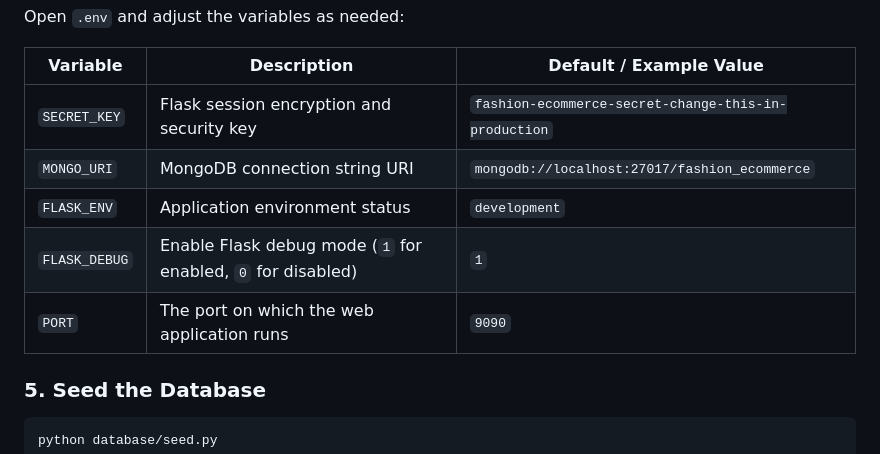
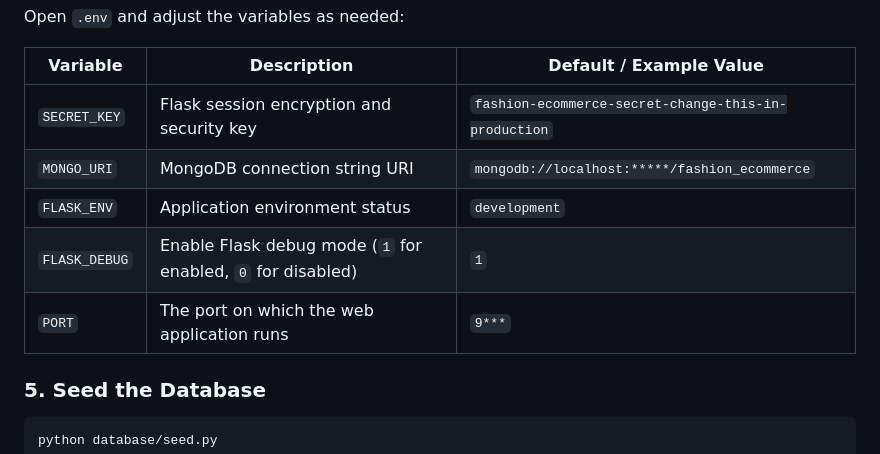
Before and after one commit to KeerthanNaidu67/KSAH-Fashion-commerce, a Markdown page: README.md, the part around the change. Rendered like a GitHub page.

Commit message:
Mask MongoDB URI and PORT in README
Updated sensitive information in README with placeholders.

````diff
--- a/README.md
+++ b/README.md
@@ -133,10 +133,10 @@ Open `.env` and adjust the variables as needed:
 | Variable | Description | Default / Example Value |
 |---|---|---|
 | `SECRET_KEY` | Flask session encryption and security key | `fashion-ecommerce-secret-change-this-in-production` |
-| `MONGO_URI` | MongoDB connection string URI | `mongodb://localhost:27017/fashion_ecommerce` |
+| `MONGO_URI` | MongoDB connection string URI | `mongodb://localhost:*****/fashion_ecommerce` |
 | `FLASK_ENV` | Application environment status | `development` |
 | `FLASK_DEBUG` | Enable Flask debug mode (`1` for enabled, `0` for disabled) | `1` |
-| `PORT` | The port on which the web application runs | `9090` |
+| `PORT` | The port on which the web application runs | `9***` |
 
 ### 5. Seed the Database
 ```bash
````
